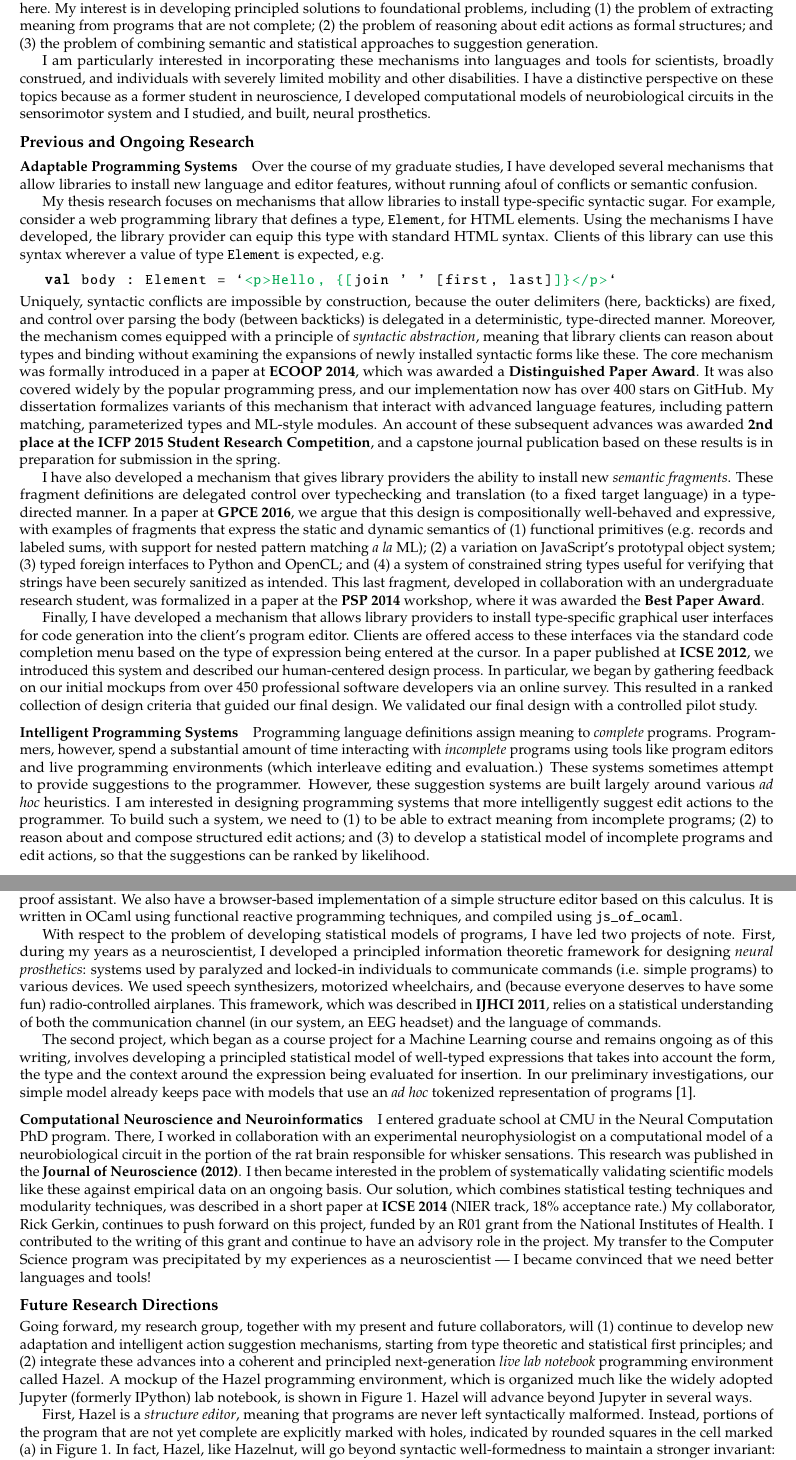
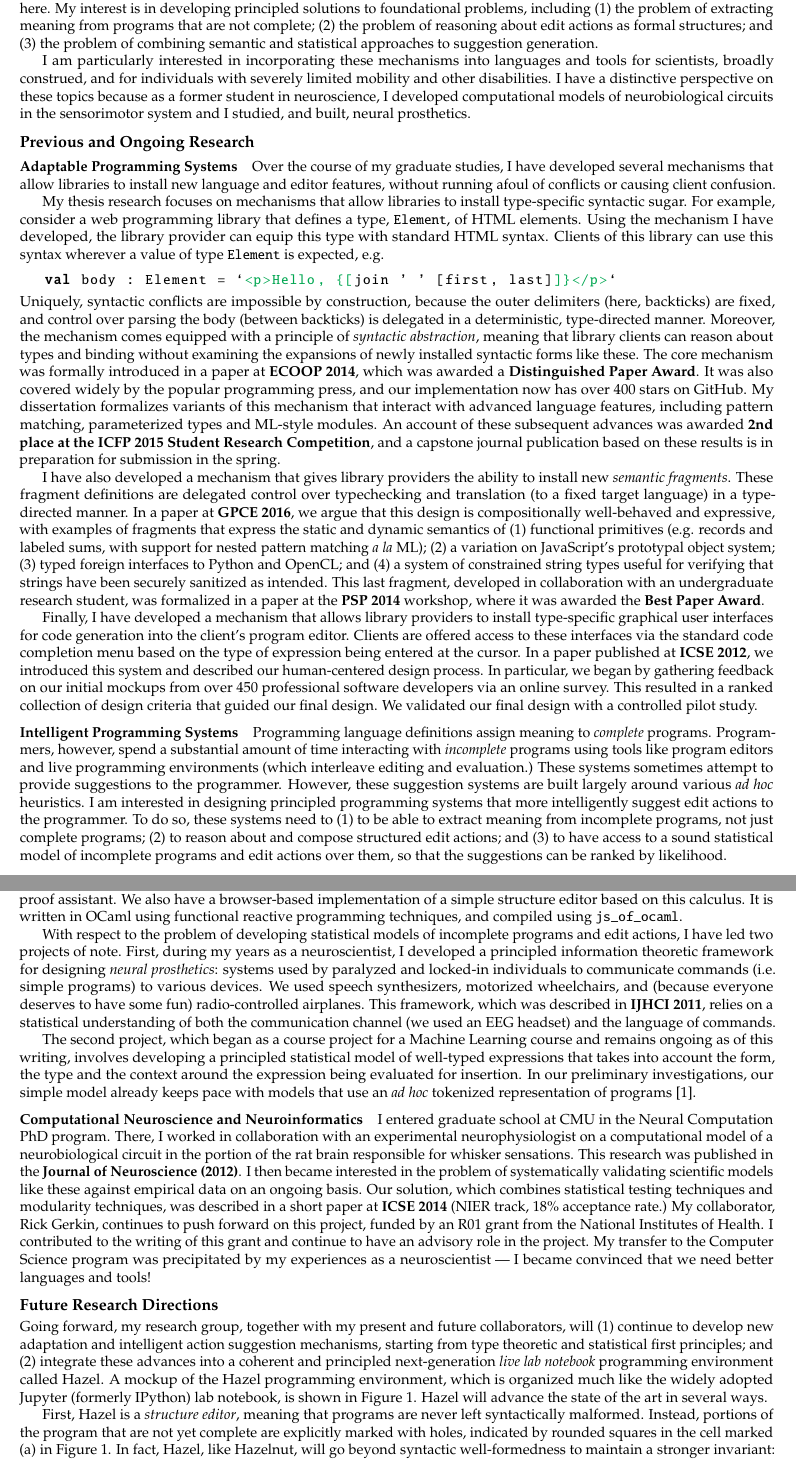
Before and after one commit to cyrus-/job-search-2017, a LaTeX document (research-statement.tex): two parts of pages 1 and 2 of 3, joined at a grey line, cut so that both start at the same text. Compiled offline with pdfLaTeX.

Commit message:
small tweaks to research statement

```diff
--- a/research-statement.tex
+++ b/research-statement.tex
@@ -46,7 +46,7 @@ An \emph{adaptable programming system} is one that allows the libraries that the
 
 An \emph{intelligent programming system} is one that combines a semantic understanding of the program being written with statistics gathered from other programs to synthesize code suggestions, and more generally \emph{action suggestions}, for the programmer throughout the programming process. There are many careers worth of problems that await confrontation here. My interest is in developing principled solutions to foundational problems, including (1) the problem of extracting meaning from programs that are not complete; (2) the problem of reasoning about edit actions as formal structures; and (3) the problem of combining semantic and statistical approaches to suggestion generation.
 
-I am particularly interested in incorporating these mechanisms into languages and tools for scientists, broadly construed, and individuals with severely limited mobility and other disabilities. I have a distinctive perspective on these topics because as a former student in neuroscience, I developed computational models of neurobiological circuits in the sensorimotor system and I studied, and built, neural prosthetics.
+I am particularly interested in incorporating these mechanisms into languages and tools for scientists, broadly construed, and for individuals with severely limited mobility and other disabilities. I have a distinctive perspective on these topics because as a former student in neuroscience, I developed computational models of neurobiological circuits in the sensorimotor system and I studied, and built, neural prosthetics.
 
 % My approach is to start from the first principles of type theory, probability theory and information theory. I then apply disciplined qualitative and empirical methods as I scale up, validate and iterate on my designs.
 
@@ -55,9 +55,9 @@ I am particularly interested in incorporating these mechanisms into languages an
 \vspace{-2px}
 \paragraph{Adaptable Programming Systems}
 
-Over the course of my graduate studies, I have developed several mechanisms that allow libraries to install new language and editor features, without running afoul of conflicts or semantic confusion.
+Over the course of my graduate studies, I have developed several mechanisms that allow libraries to install new language and editor features, without running afoul of conflicts or causing client confusion.
 
-My thesis research focuses on mechanisms that allow libraries to install type-specific syntactic sugar. For example, consider a web programming library that defines a type, \li{Element}, for HTML elements. Using the mechanisms I have developed, the library provider can equip this type with standard HTML syntax. Clients of this library can use this syntax wherever a value of type \li{Element} is expected, e.g.
+My thesis research focuses on mechanisms that allow libraries to install type-specific syntactic sugar. For example, consider a web programming library that defines a type, \li{Element}, of HTML elements. Using the mechanism I have developed, the library provider can equip this type with standard HTML syntax. Clients of this library can use this syntax wherever a value of type \li{Element} is expected, e.g.
 \begin{lstlisting}[numbers=none]
 val body : Element = `SURL<p>Hello, {[EURLjoin ' ' [first, last]SURL]}</p>EURL`
 \end{lstlisting}
@@ -77,12 +77,12 @@ Finally, I have developed a mechanism that allows library providers to install t
 \vspace{-8px}
 \paragraph{Intelligent Programming Systems}
 Programming language definitions assign meaning to \emph{complete} programs.
-Programmers, however, spend a substantial amount of time interacting with \emph{incomplete} programs using tools like program editors and live programming environments (which interleave editing and evaluation.) These systems sometimes attempt to provide suggestions to the programmer. However, these suggestion systems are built largely around various \emph{ad hoc} heuristics. I am interested in designing programming systems that more intelligently suggest edit actions to the programmer. To build such a system, we need to (1) to be able to extract meaning from incomplete programs; (2) to reason about and compose structured edit actions; and (3) to develop a statistical model of incomplete programs and edit actions, so that the suggestions can be ranked by likelihood.
+Programmers, however, spend a substantial amount of time interacting with \emph{incomplete} programs using tools like program editors and live programming environments (which interleave editing and evaluation.) These systems sometimes attempt to provide suggestions to the programmer. However, these suggestion systems are built largely around various \emph{ad hoc} heuristics. I am interested in designing principled programming systems that more intelligently suggest edit actions to the programmer. To do so, these systems need to (1) to be able to extract meaning from incomplete programs, not just complete programs; (2) to reason about and compose structured edit actions; and (3) to have access to a sound statistical model of incomplete programs and edit actions over them, so that the suggestions can be ranked by likelihood.
 
 I have led the development of a foundational calculus called Hazelnut that addresses the first two of these problems. This calculus, described in a paper appearing at \textbf{POPL 2017}, assigns static meaning to programs that contain \emph{holes} and \emph{type inconsistencies}. Interestingly and encouragingly, the machinery for type holes coincides with that developed in the study of gradual type systems. The paper then develops an \emph{action semantics} that assigns meaning to structured edit actions and maintains a powerful invariant: that every well-defined action leaves the program statically meaningful, according to the aforementioned static semantics. We have mechanized the metatheory of Hazelnut using the Agda proof assistant. We also have a browser-based implementation of a simple {structure editor} based on this calculus. It is written in OCaml using functional reactive programming techniques, and compiled using \li{js_of_ocaml}.
 
-With respect to the problem of developing statistical models of programs, I have led two projects of note.
-First, during my years as a neuroscientist, I developed a principled information theoretic framework for designing \emph{neural prosthetics}:  systems used by paralyzed and locked-in individuals to communicate commands (i.e. simple programs) to various devices. We used speech synthesizers, motorized wheelchairs, and (because everyone deserves to have some fun) radio-controlled airplanes. This framework, which was described in \textbf{IJHCI 2011}, relies on a statistical understanding of both the communication channel (in our system, an EEG headset) and  the language of commands.
+With respect to the problem of developing statistical models of incomplete programs and edit actions, I have led two projects of note.
+First, during my years as a neuroscientist, I developed a principled information theoretic framework for designing \emph{neural prosthetics}:  systems used by paralyzed and locked-in individuals to communicate commands (i.e. simple programs) to various devices. We used speech synthesizers, motorized wheelchairs, and (because everyone deserves to have some fun) radio-controlled airplanes. This framework, which was described in \textbf{IJHCI 2011}, relies on a statistical understanding of both the communication channel (we used an EEG headset) and  the language of commands.
 
 The second project, which began as a course project for a Machine Learning course and remains ongoing as of this writing, involves developing a principled statistical model of well-typed expressions that takes into account the form, the type and the context around the expression being evaluated for insertion. In our preliminary investigations, our simple model already keeps pace with models that use an \emph{ad hoc} tokenized representation of programs \cite{icse-naturalness12}.
 
@@ -106,7 +106,7 @@ I entered graduate school at CMU in the Neural Computation PhD program. There, I
 \vspace{-2ex}
 \end{figure}
 
-Going forward, my research group, together with my present and future collaborators, will (1) continue to develop new adaptation and intelligent action suggestion mechanisms, starting from type theoretic and statistical first principles; and (2) integrate these advances into a coherent and principled next-generation \emph{live lab notebook} programming environment called Hazel. A mockup of the Hazel programming environment, which is organized much like the widely adopted Jupyter (formerly IPython) lab notebook, is shown in Figure \ref{fig:hazel-mockup}. Hazel will advance beyond Jupyter in several ways.
+Going forward, my research group, together with my present and future collaborators, will (1) continue to develop new adaptation and intelligent action suggestion mechanisms, starting from type theoretic and statistical first principles; and (2) integrate these advances into a coherent and principled next-generation \emph{live lab notebook} programming environment called Hazel. A mockup of the Hazel programming environment, which is organized much like the widely adopted Jupyter (formerly IPython) lab notebook, is shown in Figure \ref{fig:hazel-mockup}. Hazel will advance the state of the art in several ways.
 
 First, Hazel is a \emph{structure editor}, meaning that programs are never left syntactically malformed. Instead, portions of the program that are not yet complete are explicitly marked with holes, indicated by rounded squares in the cell marked (a) in Figure \ref{fig:hazel-mockup}. In fact, Hazel, like Hazelnut, will go beyond syntactic well-formedness to maintain a stronger invariant: that every incomplete program that arises is also statically meaningful. This will require \textbf{scaling up the static semantics for incomplete programs} developed for Hazelnut (POPL 2017). I plan to do so by equipping Hazel with a fragmentary semantics, building upon my recent research in this area (GPCE 2016). In particular, I plan to develop a variant of this mechanism within Coq, and use Coq's extraction mechanism to generate an OCaml implementation, which will be compiled by \li{js_of_ocaml} (as in our present Hazelnut implementation.) This will allow us to make another fundamental advance: fragment providers will be able to develop \textbf{modular correctness proofs}.
 
```
Also changed, not shown: omar-cv.tex (+8 -0 lines), omar-cv.pdf, research-statement.pdf, 6 other files.
